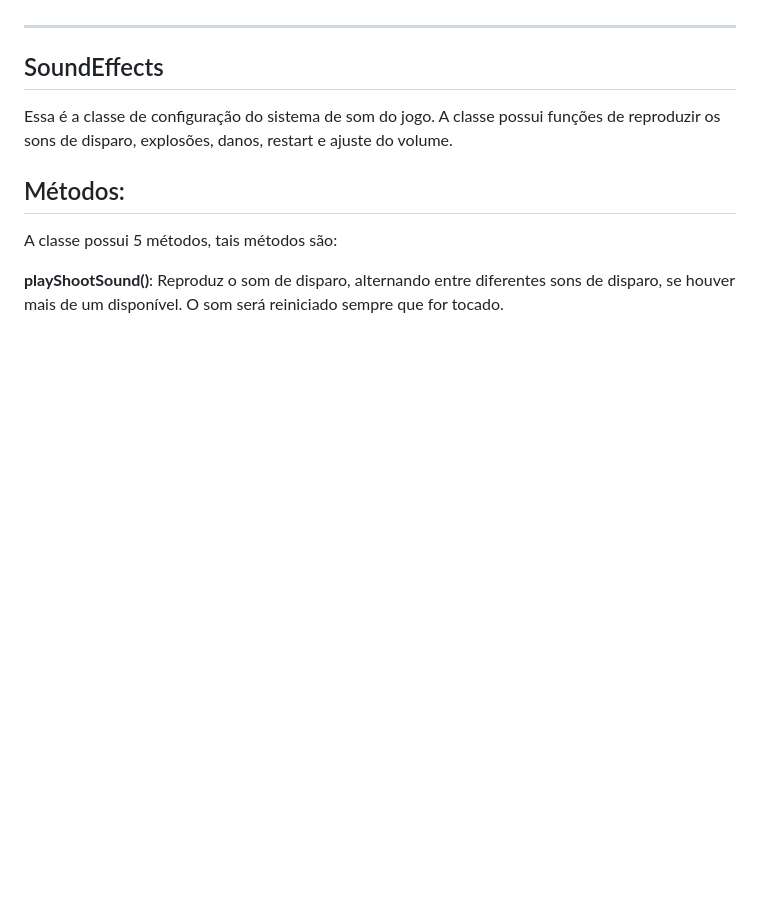
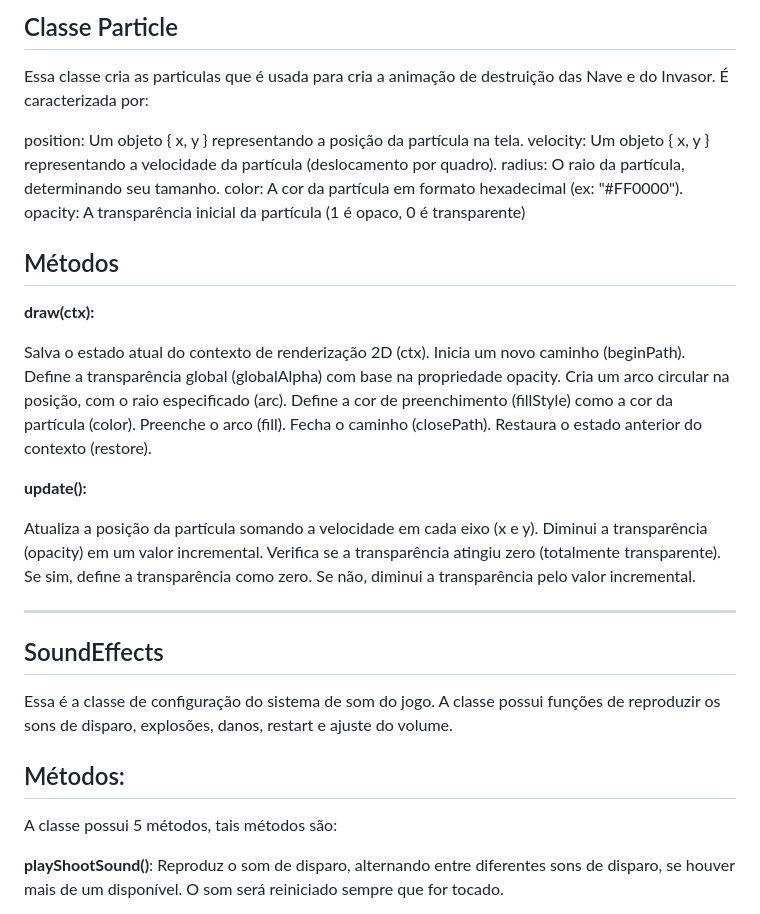
Before and after one commit to Julio-Cassiano/space-wars, a Markdown page: README.md, the part around one of its changes. GitHub-like rendering; blank space fills up the shorter version.

```diff
--- a/README.md
+++ b/README.md
@@ -85,3 +144,33 @@ https://foozlecc.itch.io/void-main-ship
+## Classe Particle
+Essa classe cria as particulas que é usada para cria a animação de destruição das Nave e do Invasor. É caracterizada por:
+
+position: Um objeto { x, y } representando a posição da partícula na tela.
+velocity: Um objeto { x, y } representando a velocidade da partícula (deslocamento por quadro).
+radius: O raio da partícula, determinando seu tamanho.
+color: A cor da partícula em formato hexadecimal (ex: "#FF0000").
+opacity: A transparência inicial da partícula (1 é opaco, 0 é transparente)
+
+## Métodos
+
+**draw(ctx):**
+
+Salva o estado atual do contexto de renderização 2D (ctx).
+Inicia um novo caminho (beginPath).
+Define a transparência global (globalAlpha) com base na propriedade opacity.
+Cria um arco circular na posição, com o raio especificado (arc).
+Define a cor de preenchimento (fillStyle) como a cor da partícula (color).
+Preenche o arco (fill).
+Fecha o caminho (closePath).
+Restaura o estado anterior do contexto (restore).
+
+**update():**
+
+Atualiza a posição da partícula somando a velocidade em cada eixo (x e y).
+Diminui a transparência (opacity) em um valor incremental.
+Verifica se a transparência atingiu zero (totalmente transparente).
+Se sim, define a transparência como zero.
+Se não, diminui a transparência pelo valor incremental.
+
 ---
 
 ## SoundEffects
```
Also changed, not shown: other parts of README.md (+59 -0 lines).
